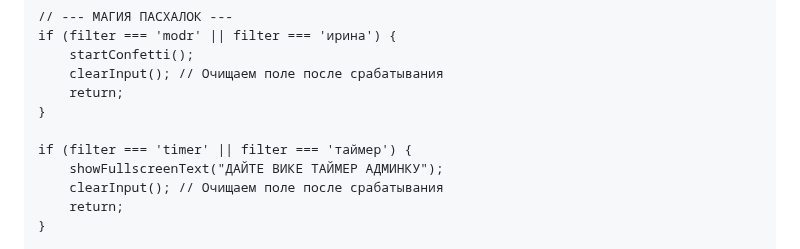
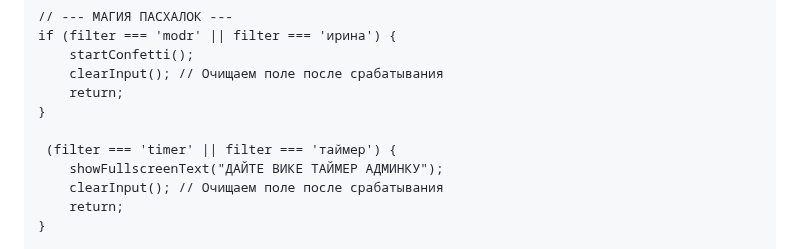
Before and after one commit to timonbat0n/modr.slots, a Markdown page: README.md, the part around the change. Drawn GitHub-style.

```diff
--- a/README.md
+++ b/README.md
@@ -607,7 +607,7 @@ window.addEventListener('DOMContentLoaded', createStars);
         return;
     }
 
-    if (filter === 'timer' || filter === 'таймер') {
+     (filter === 'timer' || filter === 'таймер') {
         showFullscreenText("ДАЙТЕ ВИКЕ ТАЙМЕР АДМИНКУ");
         clearInput(); // Очищаем поле после срабатывания
         return;
```
